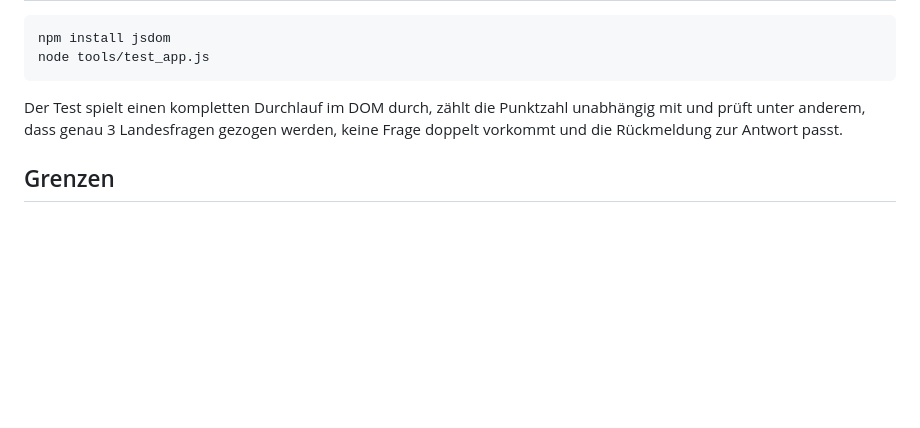
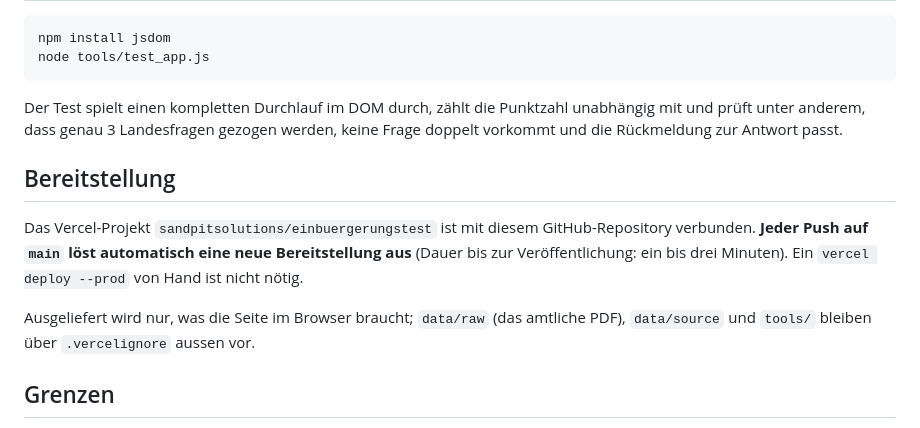
Before and after one commit to youssefeghaly/einbuergerungstest, a Markdown page: README.md, the part around the change. Rendered like a GitHub page; blank space fills up the shorter version.

Commit message:
README: Bereitstellung über Vercel dokumentieren

```diff
--- a/README.md
+++ b/README.md
@@ -100,6 +100,16 @@ Der Test spielt einen kompletten Durchlauf im DOM durch, zählt die Punktzahl
 unabhängig mit und prüft unter anderem, dass genau 3 Landesfragen gezogen
 werden, keine Frage doppelt vorkommt und die Rückmeldung zur Antwort passt.
 
+## Bereitstellung
+
+Das Vercel-Projekt `sandpitsolutions/einbuergerungstest` ist mit diesem
+GitHub-Repository verbunden. **Jeder Push auf `main` löst automatisch eine neue
+Bereitstellung aus** (Dauer bis zur Veröffentlichung: ein bis drei Minuten).
+Ein `vercel deploy --prod` von Hand ist nicht nötig.
+
+Ausgeliefert wird nur, was die Seite im Browser braucht; `data/raw` (das amtliche
+PDF), `data/source` und `tools/` bleiben über `.vercelignore` aussen vor.
+
 ## Grenzen
 
 Der amtliche Katalog enthält **keinen Lösungsschlüssel**. Die richtigen Antworten
```
